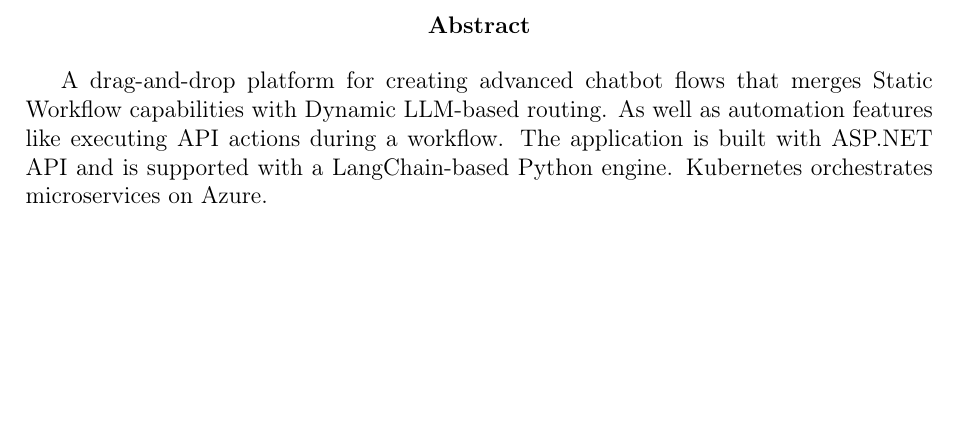
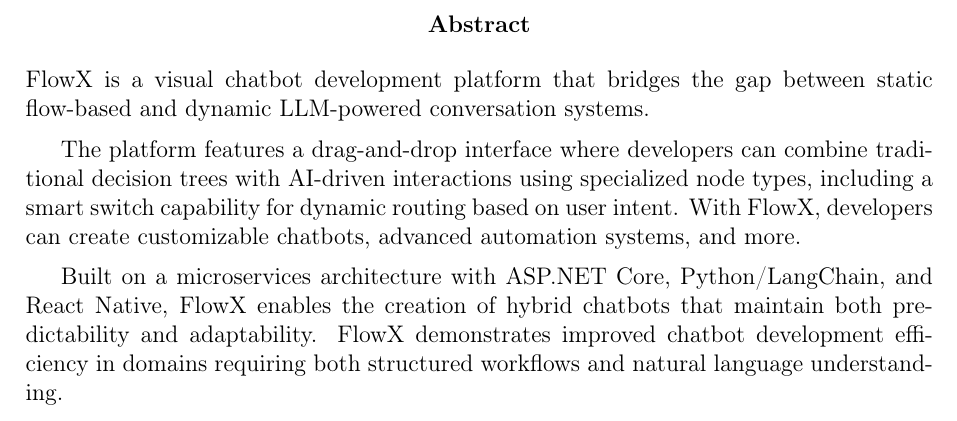
Before and after one commit to Chatbot-Builder-Project/chatbot-builder-latex, a LaTeX thesis (main.tex): part of page 6 of 27, cut so that both start at the same text, the shorter picture padded with empty space. Compiled offline with pdfLaTeX.

Commit message:
Add abstract

```diff
--- a/main.tex
+++ b/main.tex
@@ -100,9 +100,11 @@
 
 % Abstract
 \begin{abstract}
-
-A drag-and-drop platform for creating advanced chatbot flows that merges Static Workflow capabilities with Dynamic LLM-based routing. As well as automation features like executing API actions during a workflow. The application is built with ASP.NET API and is supported with a LangChain-based Python engine. Kubernetes orchestrates microservices on Azure.
-
+FlowX is a visual chatbot development platform that bridges the gap between static flow-based and dynamic LLM-powered conversation systems.
+\par\medskip
+The platform features a drag-and-drop interface where developers can combine traditional decision trees with AI-driven interactions using specialized node types, including a smart switch capability for dynamic routing based on user intent. With FlowX, developers can create customizable chatbots, advanced automation systems, and more.
+\par\medskip
+Built on a microservices architecture with ASP.NET Core, Python/LangChain, and React Native, FlowX enables the creation of hybrid chatbots that maintain both predictability and adaptability. FlowX demonstrates improved chatbot development efficiency in domains requiring both structured workflows and natural language understanding.
 \end{abstract}
 
 
```
Also changed, not shown: main.pdf.
